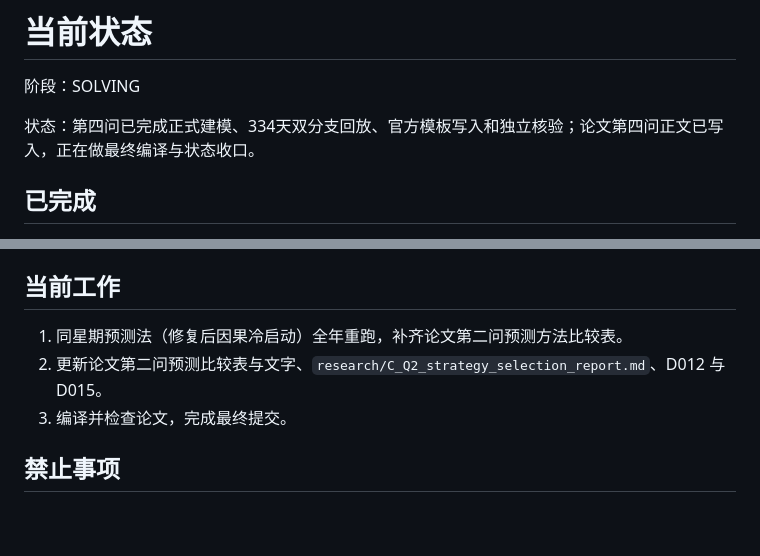
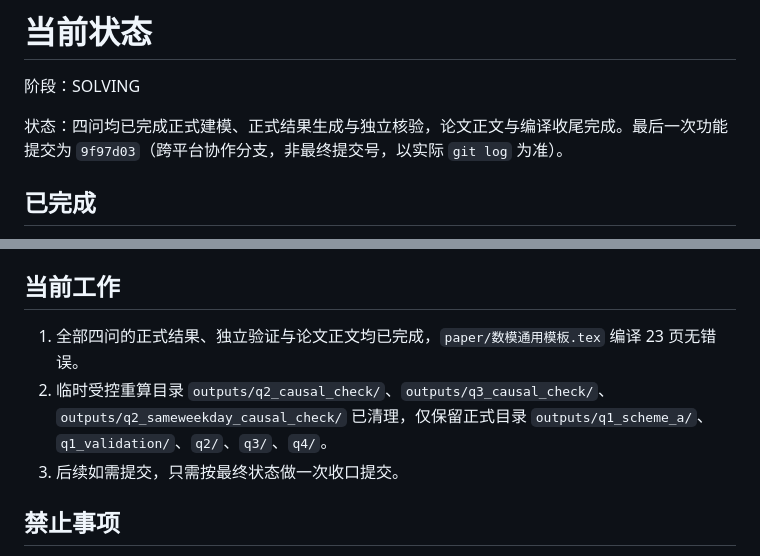
Before and after one commit to RolyForden/CUMCM-2026, a Markdown page: STATE.md, 2 parts joined by grey strips. GitHub-like rendering; blank space fills up the shorter version.

Commit message:
记录最终提交哈希到状态文档

```diff
--- a/STATE.md
+++ b/STATE.md
@@ -2,7 +2,7 @@
 
 阶段：SOLVING
 
-状态：第四问已完成正式建模、334天双分支回放、官方模板写入和独立核验；论文第四问正文已写入，正在做最终编译与状态收口。
+状态：四问均已完成正式建模、正式结果生成与独立核验，论文正文与编译收尾完成。最后一次功能提交为 `9f97d03`（跨平台协作分支，非最终提交号，以实际 `git log` 为准）。
 
 ## 已完成
 
@@ -28,9 +28,9 @@
 
 ## 当前工作
 
-1. 同星期预测法（修复后因果冷启动）全年重跑，补齐论文第二问预测方法比较表。
-2. 更新论文第二问预测比较表与文字、`research/C_Q2_strategy_selection_report.md`、D012 与 D015。
-3. 编译并检查论文，完成最终提交。
+1. 全部四问的正式结果、独立验证与论文正文均已完成，`paper/数模通用模板.tex` 编译 23 页无错误。
+2. 临时受控重算目录 `outputs/q2_causal_check/`、`outputs/q3_causal_check/`、`outputs/q2_sameweekday_causal_check/` 已清理，仅保留正式目录 `outputs/q1_scheme_a/`、`q1_validation/`、`q2/`、`q3/`、`q4/`。
+3. 后续如需提交，只需按最终状态做一次收口提交。
 
 ## 禁止事项
 
```
